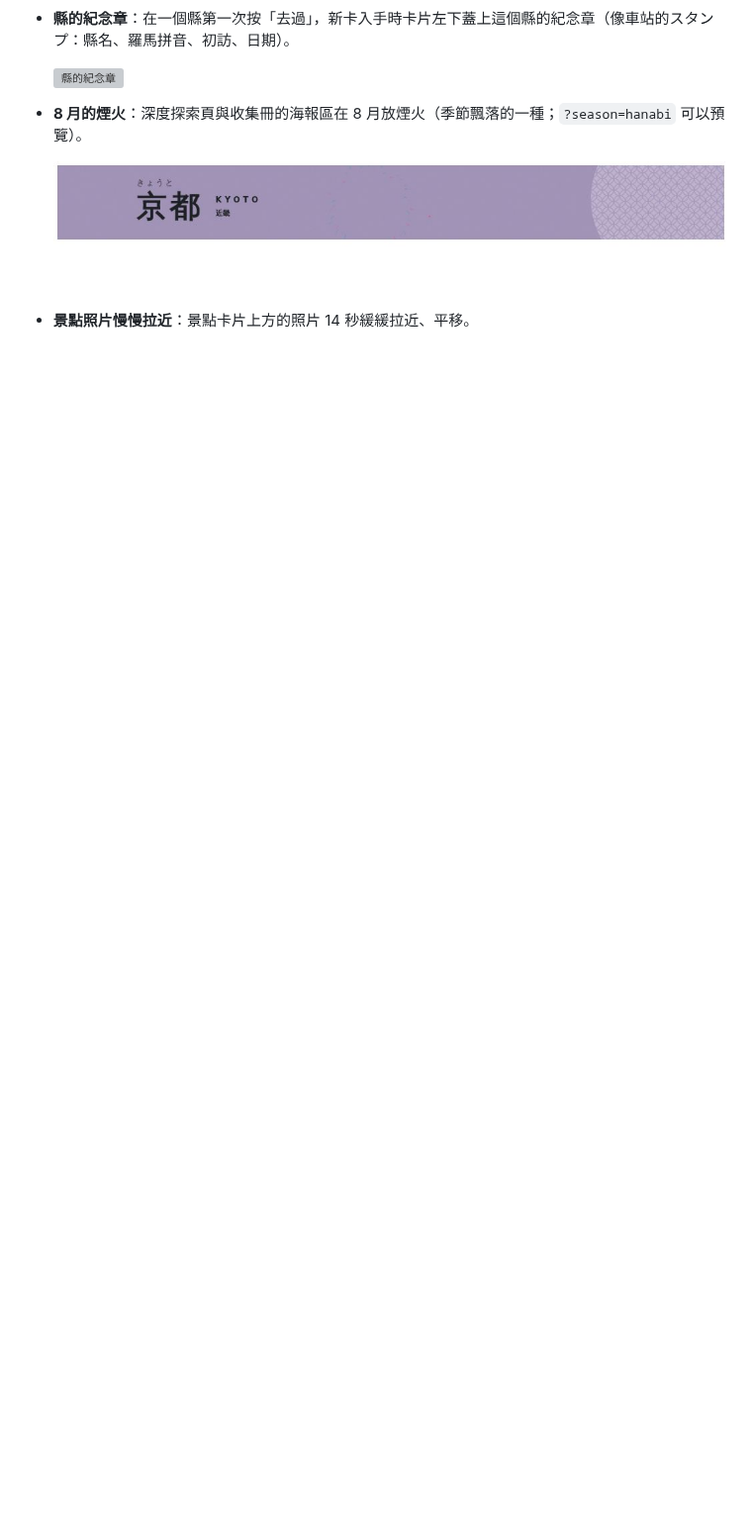
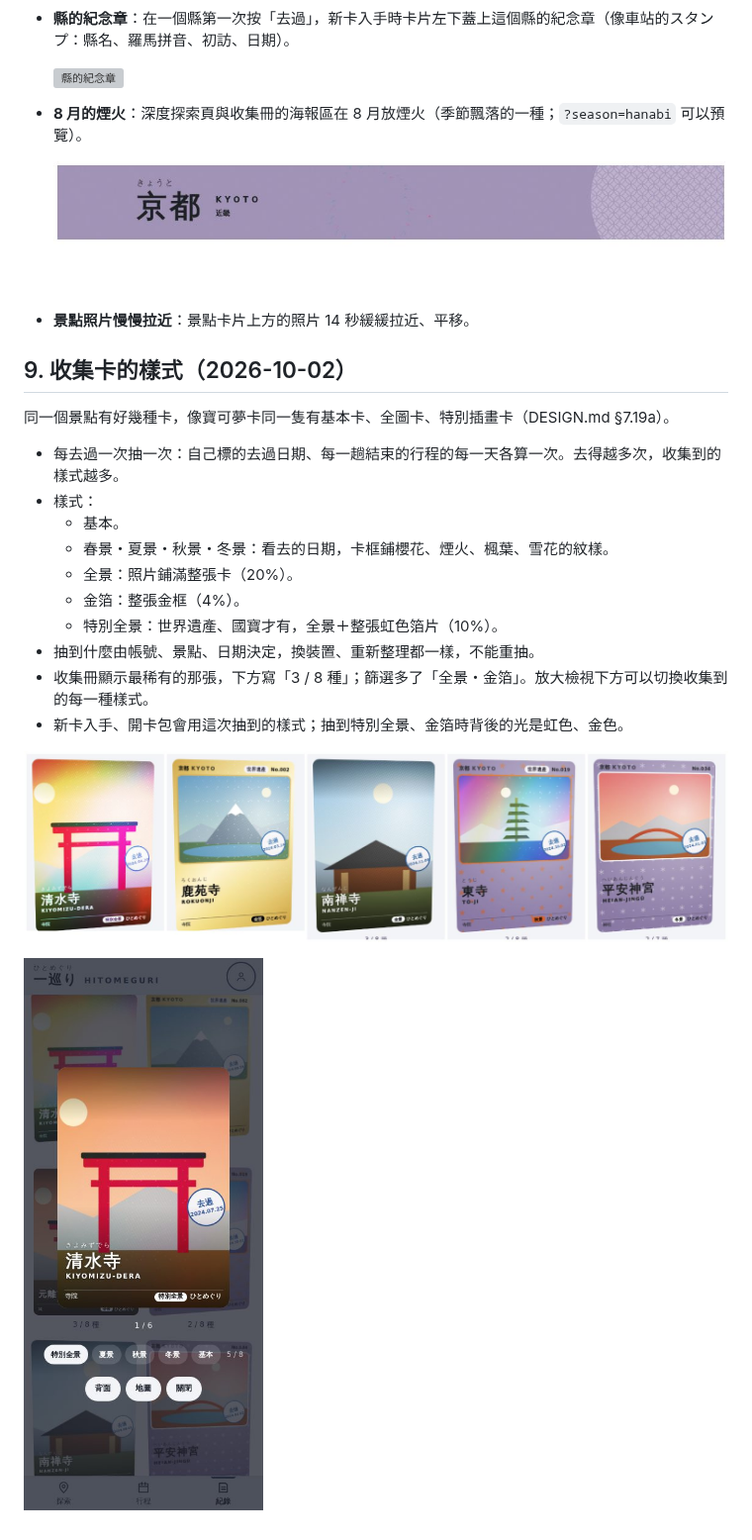
Before and after one commit to yo02741/hitomeguri, a Markdown page: docs/特效說明.md, the part around the change. Shown at 99% size. Drawn GitHub-style; pictures changed too: docs/screenshots/收集卡樣式-檢視.jpg (added), docs/screenshots/收集卡樣式.jpg (added); blank space fills up the shorter version; grey boxes are pictures that could not be loaded.

```diff
--- a/docs/特效說明.md
+++ b/docs/特效說明.md
@@ -148,3 +148,22 @@
   ![煙火](screenshots/特效-煙火.jpg)
 
 - **景點照片慢慢拉近**：景點卡片上方的照片 14 秒緩緩拉近、平移。
+
+## 9. 收集卡的樣式（2026-10-02）
+
+同一個景點有好幾種卡，像寶可夢卡同一隻有基本卡、全圖卡、特別插畫卡（DESIGN.md §7.19a）。
+
+- 每去過一次抽一次：自己標的去過日期、每一趟結束的行程的每一天各算一次。去得越多次，收集到的樣式越多。
+- 樣式：
+  - 基本。
+  - 春景・夏景・秋景・冬景：看去的日期，卡框鋪櫻花、煙火、楓葉、雪花的紋樣。
+  - 全景：照片鋪滿整張卡（20%）。
+  - 金箔：整張金框（4%）。
+  - 特別全景：世界遺產、國寶才有，全景＋整張虹色箔片（10%）。
+- 抽到什麼由帳號、景點、日期決定，換裝置、重新整理都一樣，不能重抽。
+- 收集冊顯示最稀有的那張，下方寫「3 / 8 種」；篩選多了「全景・金箔」。放大檢視下方可以切換收集到的每一種樣式。
+- 新卡入手、開卡包會用這次抽到的樣式；抽到特別全景、金箔時背後的光是虹色、金色。
+
+![收集卡樣式：特別全景、金箔、全景、秋景、冬景](screenshots/收集卡樣式.jpg)
+
+![放大檢視切換樣式](screenshots/收集卡樣式-檢視.jpg)
```
Also changed, not shown: DESIGN.md (+16 -0 lines), 11 other files.
